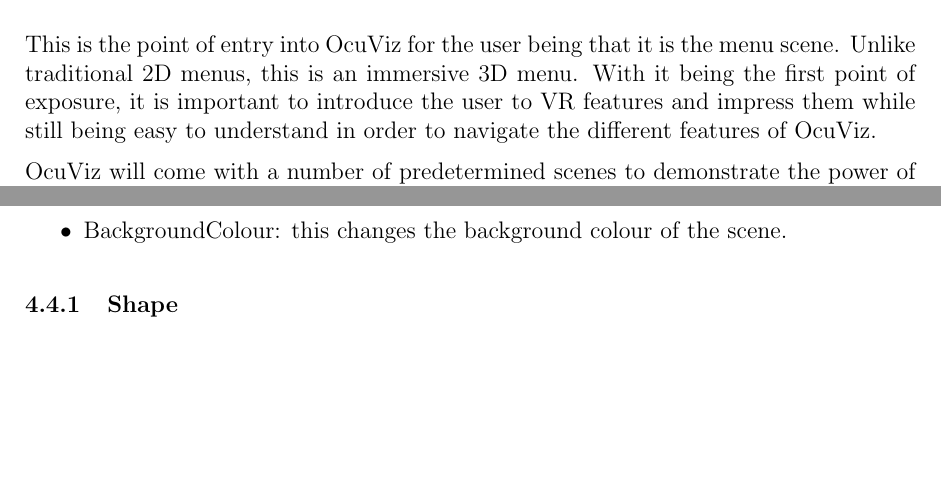
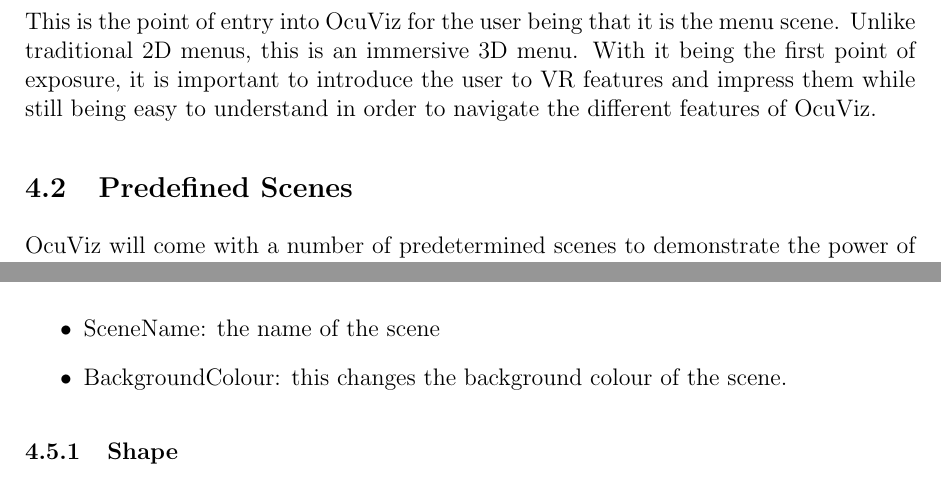
Before and after one commit to Hugo-Meiring/whooshdivision-1, a LaTeX document (Documentation/UserManual/usermanual.tex): two parts of pages 5 and 7 of 11 before the commit and two parts of pages 5 and 7 of 12 after it, joined at a grey line, cut so that both start at the same text, the shorter picture padded with empty space. Compiled offline with pdfLaTeX.

Commit message:
Finalized user manual

```diff
--- a/Documentation/UserManual/usermanual.tex
+++ b/Documentation/UserManual/usermanual.tex
@@ -176,6 +176,7 @@
 \subsection{Menu Scene}
 This is the point of entry into OcuViz for the user being that it is the menu scene. Unlike traditional 2D menus, this is an immersive 3D menu. With it being the first point of exposure, it is important to introduce the user to VR features and impress them while still being easy to understand in order to navigate the different features of OcuViz.
 
+\subsection{Predefined Scenes}
 OcuViz will come with a number of predetermined scenes to demonstrate the power of the system. Using these scenes is as simple as walking up to a scene in the interface. The scene will begin loading and the user will be able to visualise these scenes. These scenes will be prewritten using Scene Descriptors and Input Files (see Scene Descriptor File below). Therefore the user does not have to create or make any commands. Just sit back and enjoy.
 
 \subsection{Editor}
```
Also changed, not shown: Documentation/UserManual/usermanual.pdf, Documentation/UserManual/usermanual.tex (2 more changed lines), 5 other files.
